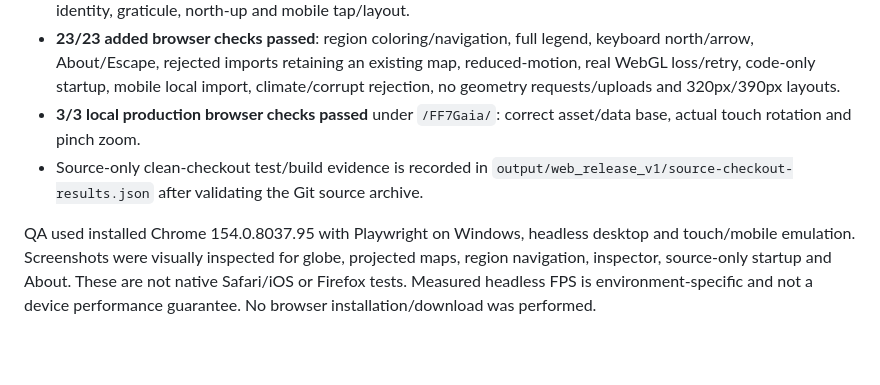
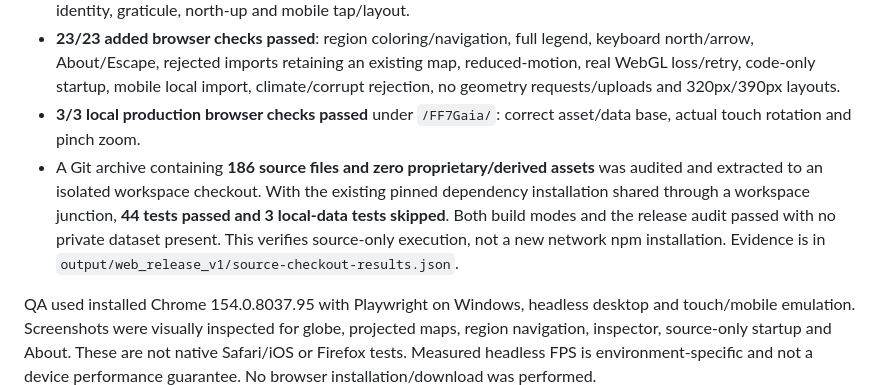
Before and after one commit to Zaxaerith/ff7-GaiaGIS, a Markdown page: docs/web-v1-release-validation.md, the part around the change. Drawn GitHub-style; blank space fills up the shorter version.

Commit message:
Record clean source archive validation

```diff
--- a/docs/web-v1-release-validation.md
+++ b/docs/web-v1-release-validation.md
@@ -28,7 +28,7 @@ Package version is 1.0.0; dependency versions are unchanged. Browser File APIs d
 - **16/16 existing browser checks passed**: all five views, smooth transitions, orbit/zoom, inspector source/cap identity, graticule, north-up and mobile tap/layout.
 - **23/23 added browser checks passed**: region coloring/navigation, full legend, keyboard north/arrow, About/Escape, rejected imports retaining an existing map, reduced-motion, real WebGL loss/retry, code-only startup, mobile local import, climate/corrupt rejection, no geometry requests/uploads and 320px/390px layouts.
 - **3/3 local production browser checks passed** under `/FF7Gaia/`: correct asset/data base, actual touch rotation and pinch zoom.
-- Source-only clean-checkout test/build evidence is recorded in `output/web_release_v1/source-checkout-results.json` after validating the Git source archive.
+- A Git archive containing **186 source files and zero proprietary/derived assets** was audited and extracted to an isolated workspace checkout. With the existing pinned dependency installation shared through a workspace junction, **44 tests passed and 3 local-data tests skipped**. Both build modes and the release audit passed with no private dataset present. This verifies source-only execution, not a new network npm installation. Evidence is in `output/web_release_v1/source-checkout-results.json`.
 
 QA used installed Chrome 154.0.8037.95 with Playwright on Windows, headless desktop and touch/mobile emulation. Screenshots were visually inspected for globe, projected maps, region navigation, inspector, source-only startup and About. These are not native Safari/iOS or Firefox tests. Measured headless FPS is environment-specific and not a device performance guarantee. No browser installation/download was performed.
 
```
